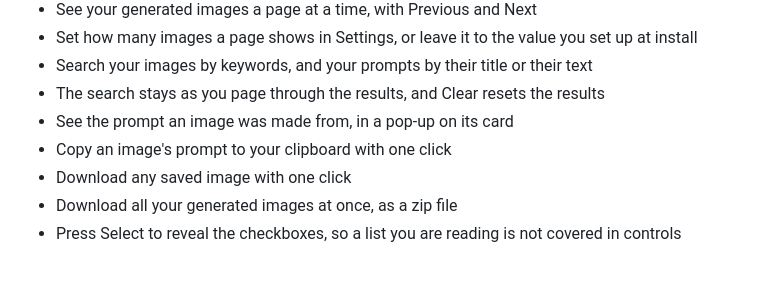
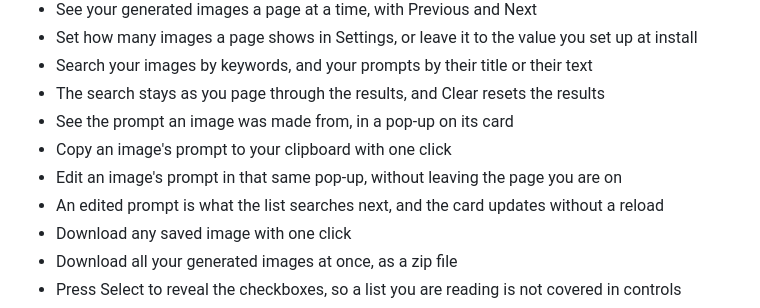
Before and after one commit to chrismccoy/imageforge, a Markdown page: README.md, the part around the change. Drawn GitHub-style; blank space fills up the shorter version.

Commit message:
added new feature to readme

```diff
--- a/README.md
+++ b/README.md
@@ -117,6 +117,8 @@ Generate images from prompts, right from a simple admin dashboard. Type what you
 - The search stays as you page through the results, and Clear resets the results
 - See the prompt an image was made from, in a pop-up on its card
 - Copy an image's prompt to your clipboard with one click
+- Edit an image's prompt in that same pop-up, without leaving the page you are on
+- An edited prompt is what the list searches next, and the card updates without a reload
 - Download any saved image with one click
 - Download all your generated images at once, as a zip file
 - Press Select to reveal the checkboxes, so a list you are reading is not covered in controls
```
